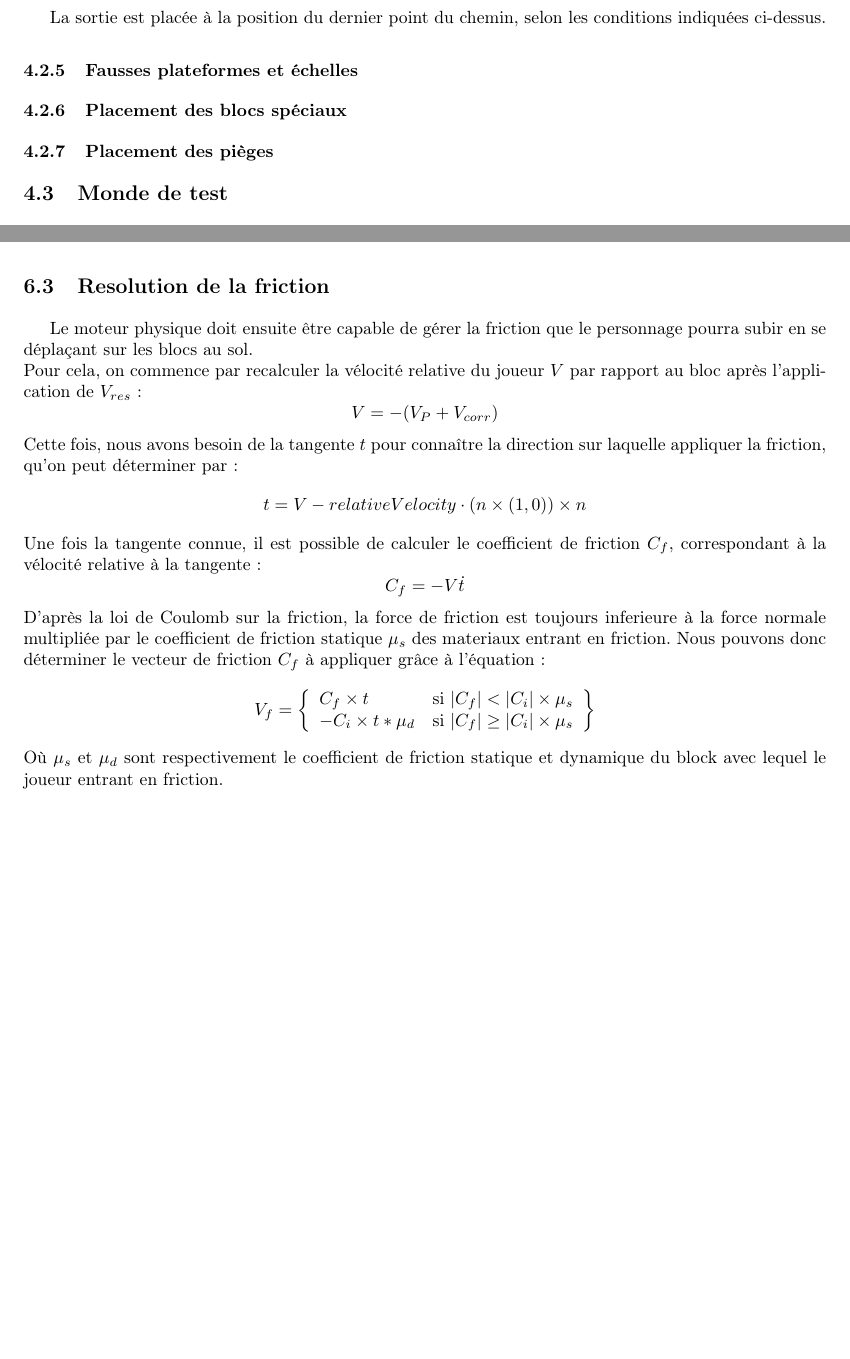
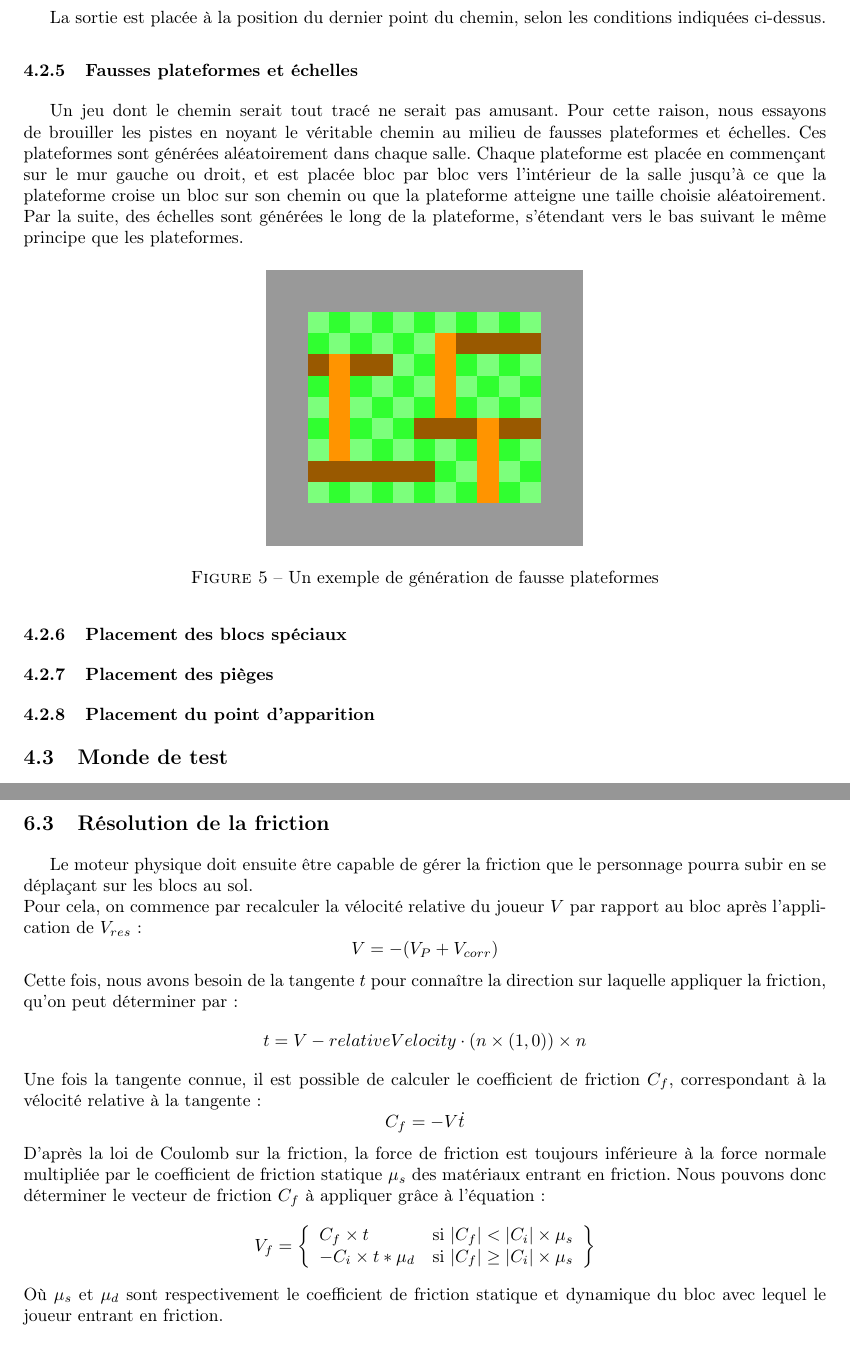
Before and after one commit to EnderiteFox/Project-Procedurally-Generated-Platformer, a LaTeX document (report/main.tex): two parts of pages 10 and 12 of 15 before the commit and two parts of pages 10 and 13 of 15 after it, joined at a grey line, cut so that both start at the same text, the shorter picture padded with empty space. Compiled offline with pdfLaTeX.

Commit message:
Talked about fake platform generation
Fixed some typos

```diff
--- a/report/main.tex
+++ b/report/main.tex
@@ -310,9 +310,28 @@ les conditions indiquées ci-dessus.
 
 \subsubsection{Fausses plateformes et échelles}
 
+Un jeu dont le chemin serait tout tracé ne serait pas amusant. Pour cette
+raison, nous essayons de brouiller les pistes en noyant le véritable chemin
+au milieu de fausses plateformes et échelles. Ces plateformes sont générées
+aléatoirement dans chaque salle. Chaque plateforme est placée en commençant
+sur le mur gauche ou droit, et est placée bloc par bloc vers l'intérieur
+de la salle jusqu'à ce que la plateforme croise un bloc sur son chemin ou
+que la plateforme atteigne une taille choisie aléatoirement. Par la suite,
+des échelles sont générées le long de la plateforme, s'étendant vers le bas
+suivant le même principe que les plateformes.
+
+\begin{figure}[H]
+  \centering
+  \includegraphics[width=0.5\textwidth]{images/fake_platforms.png}
+  \caption{Un exemple de génération de fausse plateformes}
+  \label{fig:fake_platforms}
+\end{figure}
+
 \subsubsection{Placement des blocs spéciaux}
 
 \subsubsection{Placement des pièges}
+
+\subsubsection{Placement du point d'apparition}
 
 \subsection{Monde de test}
 
@@ -389,7 +408,7 @@ Avec :\\
   \item[-] \(C_{corr}\) : Le coefficient de correction, indiquant la force de correction qu'il est nécessaire d'appliquer. Nous avons choisi d'avoir \(C_{corr}=0.8\)
 \end{itemize}
 
-\subsection{Resolution de la friction}
+\subsection{Résolution de la friction}
 Le moteur physique doit ensuite être capable de gérer la friction que le personnage pourra subir en se déplaçant sur les blocs au sol.\\
 Pour cela, on commence par recalculer la vélocité relative du joueur \(V\) par rapport au bloc après l'application de \(V_{res}\) :
 \[V =  - (V_{P} + V_{corr})\]
@@ -397,13 +416,13 @@ Cette fois, nous avons besoin de la tangente \(t\) pour connaître la direction
 \[t = V - relativeVelocity \cdot (n \times (1,0)) \times n\]
 Une fois la tangente connue, il est possible de calculer le coefficient de friction \(C_{f}\), correspondant à la vélocité relative à la tangente :
 \[C_{f} = - V \dot t\]
-D'après la loi de Coulomb sur la friction, la force de friction est toujours inferieure à la force normale multipliée par le coefficient de friction statique \(\mu_{s}\) des materiaux entrant en friction. Nous pouvons donc déterminer le vecteur de friction \(C_{f}\) à appliquer grâce à l'équation :
+D'après la loi de Coulomb sur la friction, la force de friction est toujours inférieure à la force normale multipliée par le coefficient de friction statique \(\mu_{s}\) des matériaux entrant en friction. Nous pouvons donc déterminer le vecteur de friction \(C_{f}\) à appliquer grâce à l'équation :
 \[
 V_{f} = \left\{\begin{array}{lr}
            C_{f} \times t & \text{si } |C_{f}| < |C_{i}| \times \mu_{s}\\
           -C_{i} \times t * \mu_{d} & \text{si } |C_{f}| \geq |C_{i}| \times \mu_{s}
         \end{array}\right\}
 \]
-Où \(\mu_{s}\) et \(\mu_{d}\) sont respectivement le coefficient de friction statique et dynamique du block avec lequel le joueur entrant en friction.
+Où \(\mu_{s}\) et \(\mu_{d}\) sont respectivement le coefficient de friction statique et dynamique du bloc avec lequel le joueur entrant en friction.
 
 \subsection{Collisions avec des platformes directionnelles}
```
Also changed, not shown: report/images/fake_platforms.png (added), report/main.tex (8 more changed lines).
